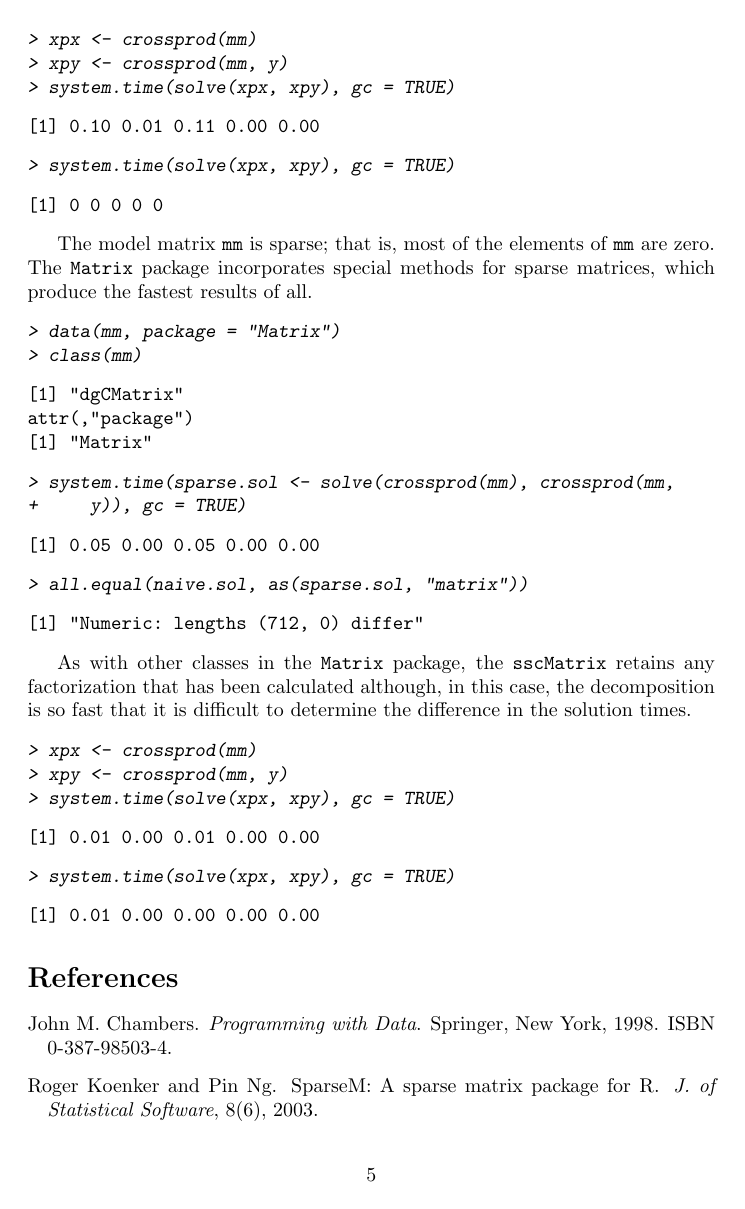
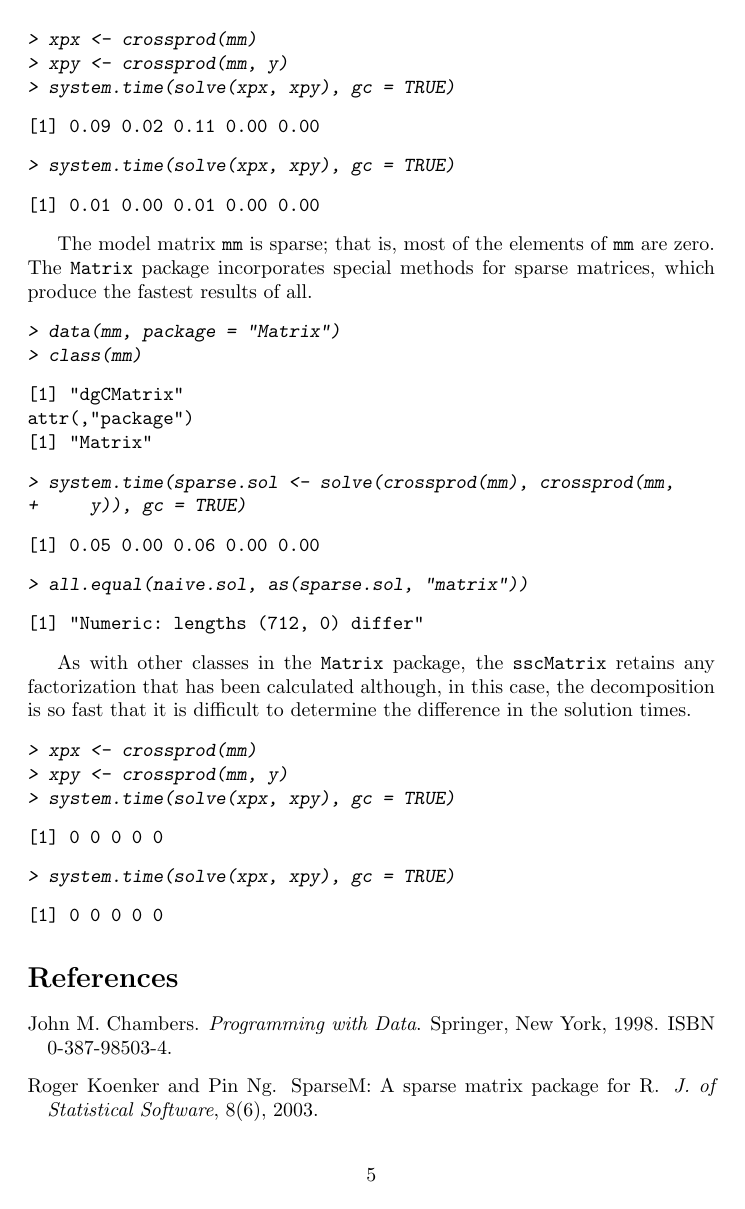
Before and after one commit to cran/Matrix, a LaTeX paper (inst/doc/Comparisons.tex): page 5 of 5. The pictures show the PDF file inst/doc/Comparisons.pdf that the author committed with the source.

Commit message:
version 0.95-7

```diff
--- a/inst/doc/Comparisons.tex
+++ b/inst/doc/Comparisons.tex
@@ -101,7 +101,7 @@ be timed accurately in \RR{}
 > system.time(solve(t(mm) %*% mm) %*% t(mm) %*% y, gc = TRUE)
 \end{Sinput}
 \begin{Soutput}
-[1] 0.00 0.00 0.01 0.00 0.00
+[1] 0 0 0 0 0
 \end{Soutput}
 \end{Schunk}
 and it provides essentially the same results as the standard
@@ -155,7 +155,7 @@ Attaching package: 'Matrix'
 +     y, gc = TRUE)
 \end{Sinput}
 \begin{Soutput}
-[1] 3.38 0.09 3.49 0.00 0.00
+[1] 3.19 0.09 3.37 0.00 0.00
 \end{Soutput}
 \end{Schunk}
 
@@ -184,7 +184,7 @@ Combining these optimizations we obtain
 +     y)), gc = TRUE)
 \end{Sinput}
 \begin{Soutput}
-[1] 0.69 0.04 0.73 0.00 0.00
+[1] 0.65 0.03 0.68 0.00 0.00
 \end{Soutput}
 \begin{Sinput}
 > all.equal(naive.sol, cpod.sol)
@@ -203,7 +203,7 @@ faster than simply calculating $\bX\trans\bX$ the naive way.
 > system.time(t(mm) %*% mm, gc = TRUE)
 \end{Sinput}
 \begin{Soutput}
-[1] 0.86 0.02 0.89 0.00 0.00
+[1] 0.81 0.02 0.84 0.00 0.00
 \end{Soutput}
 \end{Schunk}
 
@@ -223,14 +223,14 @@ but it is rather awkward
 > system.time(ch <- chol(crossprod(mm)), gc = TRUE)
 \end{Sinput}
 \begin{Soutput}
-[1] 0.49 0.03 0.52 0.00 0.00
+[1] 0.47 0.02 0.49 0.00 0.00
 \end{Soutput}
 \begin{Sinput}
 > system.time(chol.sol <- backsolve(ch, forwardsolve(ch, crossprod(mm,
 +     y), upper = TRUE, trans = TRUE)), gc = TRUE)
 \end{Sinput}
 \begin{Soutput}
-[1] 0.13 0.03 0.16 0.00 0.00
+[1] 0.12 0.03 0.15 0.00 0.00
 \end{Soutput}
 \begin{Sinput}
 > all.equal(chol.sol, naive.sol)
@@ -263,7 +263,7 @@ attr(,"package")
 +     y)), gc = TRUE)
 \end{Sinput}
 \begin{Soutput}
-[1] 0.52 0.02 0.54 0.00 0.00
+[1] 0.48 0.03 0.50 0.00 0.00
 \end{Soutput}
 \begin{Sinput}
 > all.equal(naive.sol, as(Mat.sol, "matrix"))
@@ -283,13 +283,13 @@ the original object so that it can be reused without recalculation.
 > system.time(solve(xpx, xpy), gc = TRUE)
 \end{Sinput}
 \begin{Soutput}
-[1] 0.10 0.01 0.11 0.00 0.00
+[1] 0.09 0.02 0.11 0.00 0.00
 \end{Soutput}
 \begin{Sinput}
 > system.time(solve(xpx, xpy), gc = TRUE)
 \end{Sinput}
 \begin{Soutput}
-[1] 0 0 0 0 0
+[1] 0.01 0.00 0.01 0.00 0.00
 \end{Soutput}
 \end{Schunk}
 
@@ -312,7 +312,7 @@ attr(,"package")
 +     y)), gc = TRUE)
 \end{Sinput}
 \begin{Soutput}
-[1] 0.05 0.00 0.05 0.00 0.00
+[1] 0.05 0.00 0.06 0.00 0.00
 \end{Soutput}
 \begin{Sinput}
 > all.equal(naive.sol, as(sparse.sol, "matrix"))
@@ -334,13 +334,13 @@ difficult to determine the difference in the solution times.
 > system.time(solve(xpx, xpy), gc = TRUE)
 \end{Sinput}
 \begin{Soutput}
-[1] 0.01 0.00 0.01 0.00 0.00
+[1] 0 0 0 0 0
 \end{Soutput}
 \begin{Sinput}
 > system.time(solve(xpx, xpy), gc = TRUE)
 \end{Sinput}
 \begin{Soutput}
-[1] 0.01 0.00 0.00 0.00 0.00
+[1] 0 0 0 0 0
 \end{Soutput}
 \end{Schunk}
 
```
Also changed, not shown: Nineteen_Dubious_Revisited.pdf (deleted), inst/doc/Comparisons.pdf, inst/doc/Introduction.pdf, inst/doc/Comparisons.tex (2 more changed lines), 4 other files.
